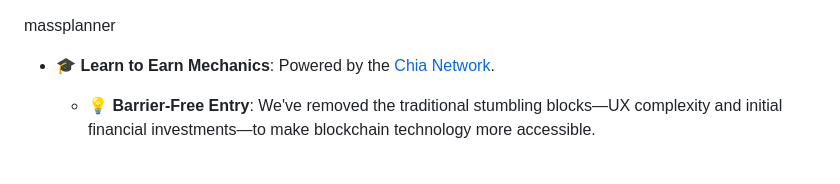
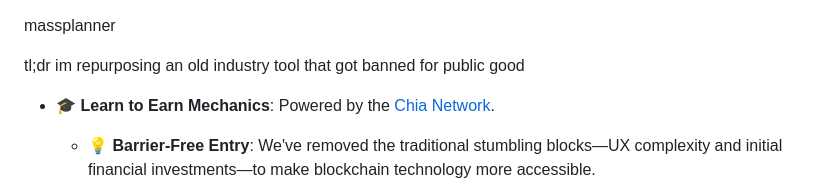
Before and after one commit to massplanner/massplanner, a Markdown page: README.md, the part around the change printed below. Drawn GitHub-style; blank space fills up the shorter version.

```diff
--- a/README.md
+++ b/README.md
@@ -1,4 +1,6 @@
 massplanner
+
+tl;dr im repurposing an old industry tool that got banned for public good
 
 - 🎓 **Learn to Earn Mechanics**: Powered by the [Chia Network](https://www.chia.net/).
   - 💡 **Barrier-Free Entry**: We've removed the traditional stumbling blocks—UX complexity and initial financial investments—to make blockchain technology more accessible.
```
Also changed, not shown: other parts of README.md (+1 -0 lines).
